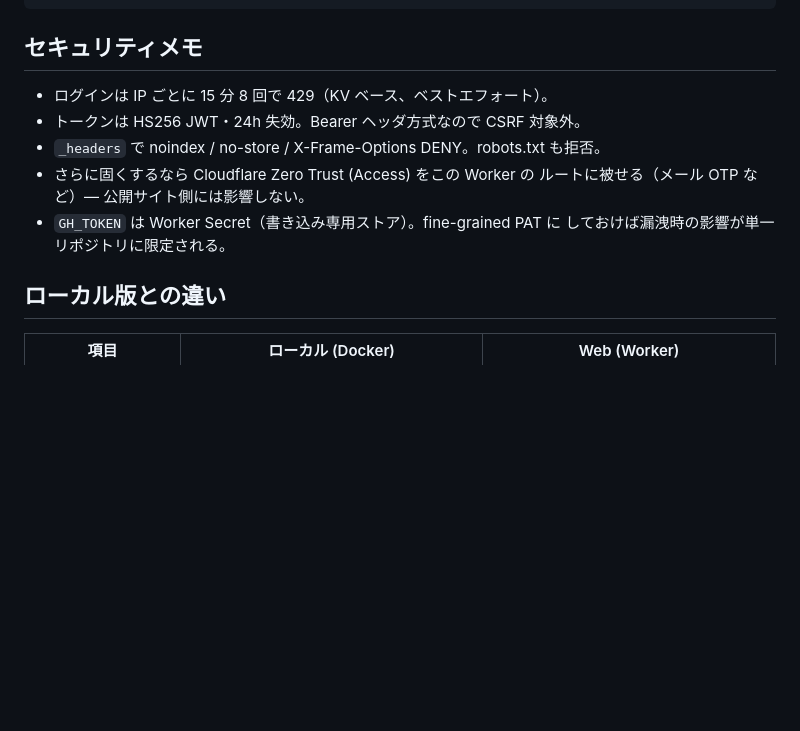
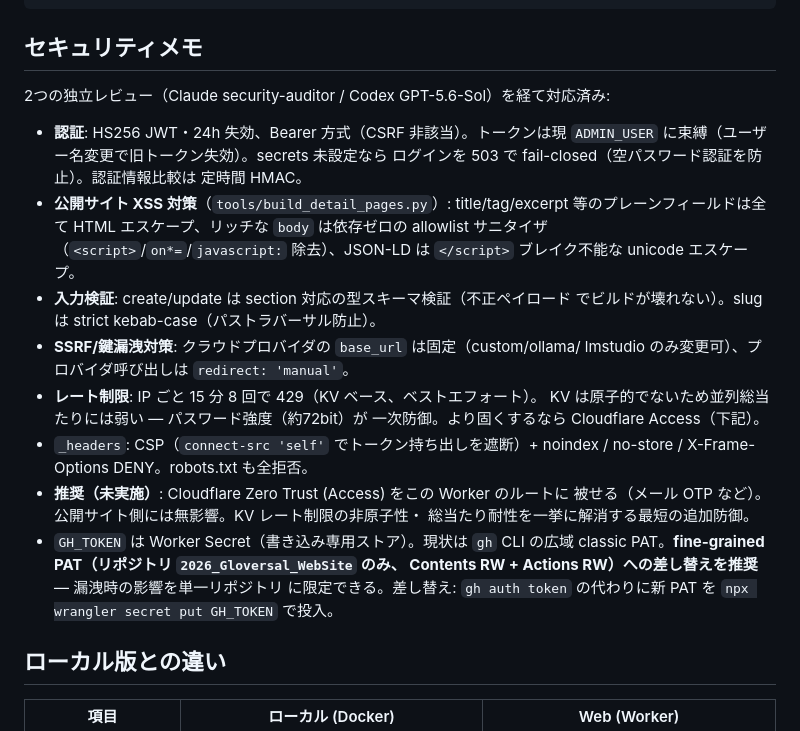
Before and after one commit to rowbeatz/2026_Gloversal_WebSite, a Markdown page: admin-web/README.md, the part around the change. Drawn GitHub-style; blank space fills up the shorter version.

Commit message:
docs(admin-web): record security review outcomes + hardening in README
Co-Authored-By: Claude Fable 5 <noreply@anthropic.com>
Claude-Session: https://claude.ai/code/session_013f3j4b6ozizFiPQDKrCQUF

```diff
--- a/admin-web/README.md
+++ b/admin-web/README.md
@@ -60,13 +60,33 @@ npx wrangler dev                 # http://localhost:8787
 
 ## セキュリティメモ
 
-- ログインは IP ごとに 15 分 8 回で 429（KV ベース、ベストエフォート）。
-- トークンは HS256 JWT・24h 失効。Bearer ヘッダ方式なので CSRF 対象外。
-- `_headers` で noindex / no-store / X-Frame-Options DENY。robots.txt も拒否。
-- さらに固くするなら Cloudflare Zero Trust (Access) をこの Worker の
-  ルートに被せる（メール OTP など）— 公開サイト側には影響しない。
-- `GH_TOKEN` は Worker Secret（書き込み専用ストア）。fine-grained PAT に
-  しておけば漏洩時の影響が単一リポジトリに限定される。
+2つの独立レビュー（Claude security-auditor / Codex GPT-5.6-Sol）を経て対応済み:
+
+- **認証**: HS256 JWT・24h 失効、Bearer 方式（CSRF 非該当）。トークンは現
+  `ADMIN_USER` に束縛（ユーザー名変更で旧トークン失効）。secrets 未設定なら
+  ログインを 503 で fail-closed（空パスワード認証を防止）。認証情報比較は
+  定時間 HMAC。
+- **公開サイト XSS 対策**（`tools/build_detail_pages.py`）: title/tag/excerpt
+  等のプレーンフィールドは全て HTML エスケープ、リッチな `body` は依存ゼロの
+  allowlist サニタイザ（`<script>`/`on*=`/`javascript:` 除去）、JSON-LD は
+  `</script>` ブレイク不能な unicode エスケープ。
+- **入力検証**: create/update は section 対応の型スキーマ検証（不正ペイロード
+  でビルドが壊れない）。slug は strict kebab-case（パストラバーサル防止）。
+- **SSRF/鍵漏洩対策**: クラウドプロバイダの `base_url` は固定（custom/ollama/
+  lmstudio のみ変更可）、プロバイダ呼び出しは `redirect: 'manual'`。
+- **レート制限**: IP ごと 15 分 8 回で 429（KV ベース、ベストエフォート）。
+  KV は原子的でないため並列総当たりには弱い — パスワード強度（約72bit）が
+  一次防御。より固くするなら Cloudflare Access（下記）。
+- `_headers`: CSP（`connect-src 'self'` でトークン持ち出しを遮断）+ noindex /
+  no-store / X-Frame-Options DENY。robots.txt も全拒否。
+- **推奨（未実施）**: Cloudflare Zero Trust (Access) をこの Worker のルートに
+  被せる（メール OTP など）。公開サイト側には無影響。KV レート制限の非原子性・
+  総当たり耐性を一挙に解消する最短の追加防御。
+- `GH_TOKEN` は Worker Secret（書き込み専用ストア）。現状は `gh` CLI の広域
+  classic PAT。**fine-grained PAT（リポジトリ `2026_Gloversal_WebSite` のみ、
+  Contents RW + Actions RW）への差し替えを推奨** — 漏洩時の影響を単一リポジトリ
+  に限定できる。差し替え: `gh auth token` の代わりに新 PAT を
+  `npx wrangler secret put GH_TOKEN` で投入。
 
 ## ローカル版との違い
 
```
